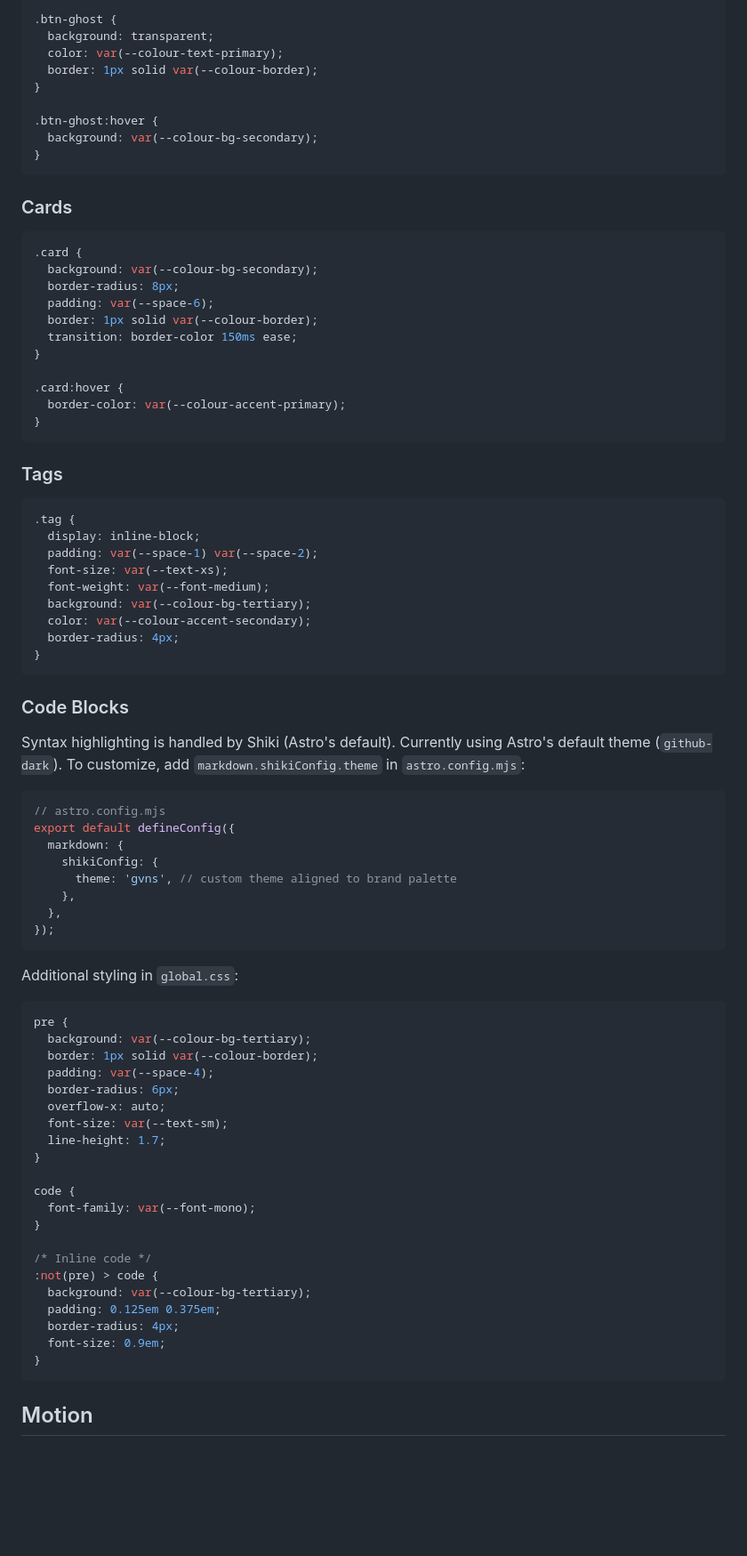
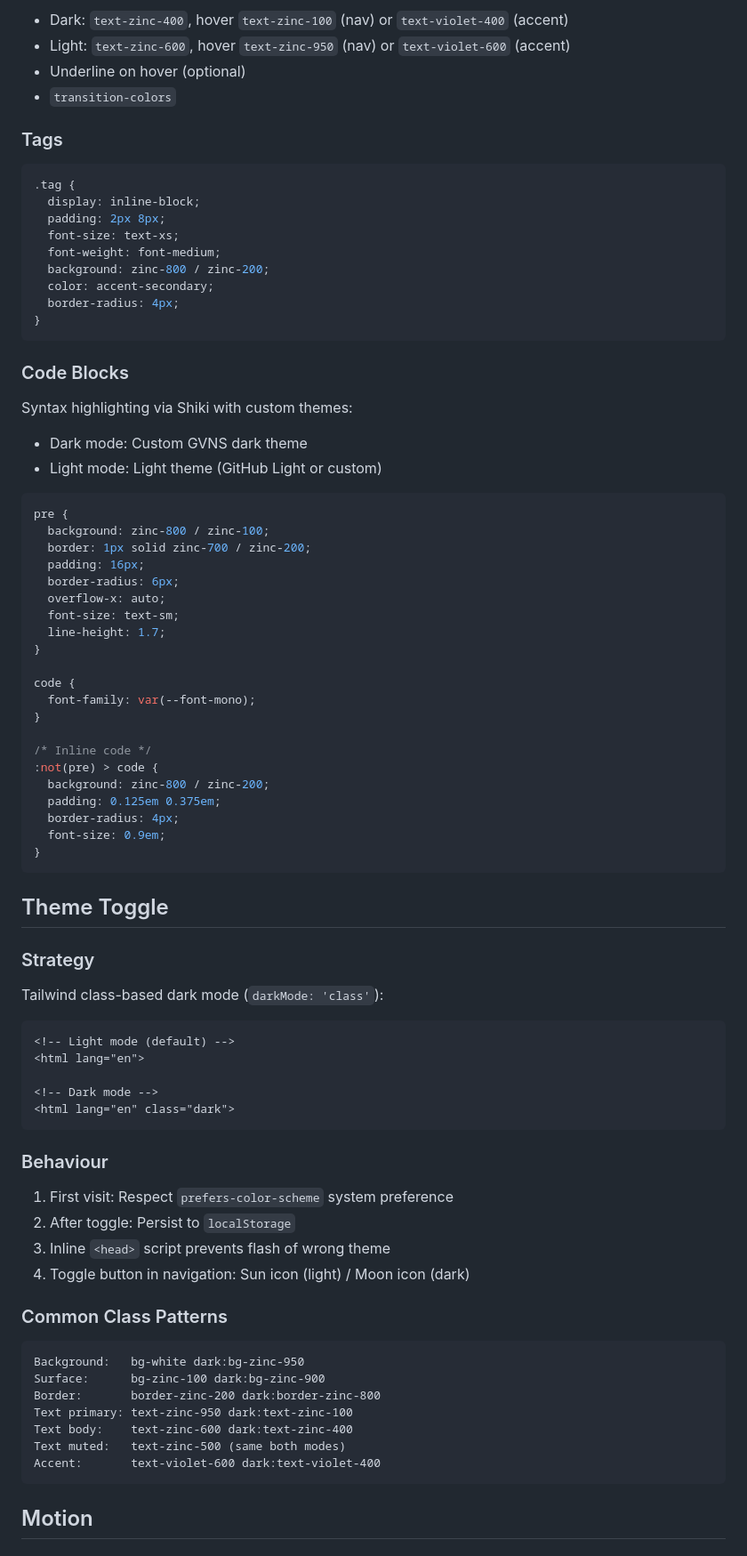
Before and after one commit to ggfevans/gvns.ca, a Markdown page: docs/DESIGN-SYSTEM.md, the part around one of its changes. Shown at 89% size. Drawn GitHub-style; blank space fills up the shorter version.

````diff
--- a/docs/DESIGN-SYSTEM.md
+++ b/docs/DESIGN-SYSTEM.md
@@ -266,70 +259,37 @@ a:focus-visible {
 
-.btn-ghost {
-  background: transparent;
-  color: var(--colour-text-primary);
-  border: 1px solid var(--colour-border);
-}
-
-.btn-ghost:hover {
-  background: var(--colour-bg-secondary);
-}
-```
-
-### Cards
-
-```css
-.card {
-  background: var(--colour-bg-secondary);
-  border-radius: 8px;
-  padding: var(--space-6);
-  border: 1px solid var(--colour-border);
-  transition: border-color 150ms ease;
-}
-
-.card:hover {
-  border-color: var(--colour-accent-primary);
-}
-```
+- Dark: `text-zinc-400`, hover `text-zinc-100` (nav) or `text-violet-400` (accent)
+- Light: `text-zinc-600`, hover `text-zinc-950` (nav) or `text-violet-600` (accent)
+- Underline on hover (optional)
+- `transition-colors`
 
 ### Tags
 
 ```css
 .tag {
   display: inline-block;
-  padding: var(--space-1) var(--space-2);
-  font-size: var(--text-xs);
-  font-weight: var(--font-medium);
-  background: var(--colour-bg-tertiary);
-  color: var(--colour-accent-secondary);
+  padding: 2px 8px;
+  font-size: text-xs;
+  font-weight: font-medium;
+  background: zinc-800 / zinc-200;
+  color: accent-secondary;
   border-radius: 4px;
 }
 ```
 
 ### Code Blocks
 
-Syntax highlighting is handled by Shiki (Astro's default). Currently using Astro's default theme (`github-dark`). To customize, add `markdown.shikiConfig.theme` in `astro.config.mjs`:
-
-```javascript
-// astro.config.mjs
-export default defineConfig({
-  markdown: {
-    shikiConfig: {
-      theme: 'gvns', // custom theme aligned to brand palette
-    },
-  },
-});
-```
-
-Additional styling in `global.css`:
+Syntax highlighting via Shiki with custom themes:
+- Dark mode: Custom GVNS dark theme
+- Light mode: Light theme (GitHub Light or custom)
 
 ```css
 pre {
-  background: var(--colour-bg-tertiary);
-  border: 1px solid var(--colour-border);
-  padding: var(--space-4);
+  background: zinc-800 / zinc-100;
+  border: 1px solid zinc-700 / zinc-200;
+  padding: 16px;
   border-radius: 6px;
   overflow-x: auto;
-  font-size: var(--text-sm);
+  font-size: text-sm;
   line-height: 1.7;
 }
 
@@ -339,11 +299,44 @@ code {
 
 /* Inline code */
 :not(pre) > code {
-  background: var(--colour-bg-tertiary);
+  background: zinc-800 / zinc-200;
   padding: 0.125em 0.375em;
   border-radius: 4px;
   font-size: 0.9em;
 }
+```
+
+## Theme Toggle
+
+### Strategy
+
+Tailwind class-based dark mode (`darkMode: 'class'`):
+
+```html
+<!-- Light mode (default) -->
+<html lang="en">
+
+<!-- Dark mode -->
+<html lang="en" class="dark">
+```
+
+### Behaviour
+
+1. First visit: Respect `prefers-color-scheme` system preference
+2. After toggle: Persist to `localStorage`
+3. Inline `<head>` script prevents flash of wrong theme
+4. Toggle button in navigation: Sun icon (light) / Moon icon (dark)
+
+### Common Class Patterns
+
+```
+Background:   bg-white dark:bg-zinc-950
+Surface:      bg-zinc-100 dark:bg-zinc-900
+Border:       border-zinc-200 dark:border-zinc-800
+Text primary: text-zinc-950 dark:text-zinc-100
+Text body:    text-zinc-600 dark:text-zinc-400
+Text muted:   text-zinc-500 (same both modes)
+Accent:       text-violet-600 dark:text-violet-400
 ```
 
 ## Motion
````
Also changed, not shown: other parts of docs/DESIGN-SYSTEM.md (+167 -173 lines).
